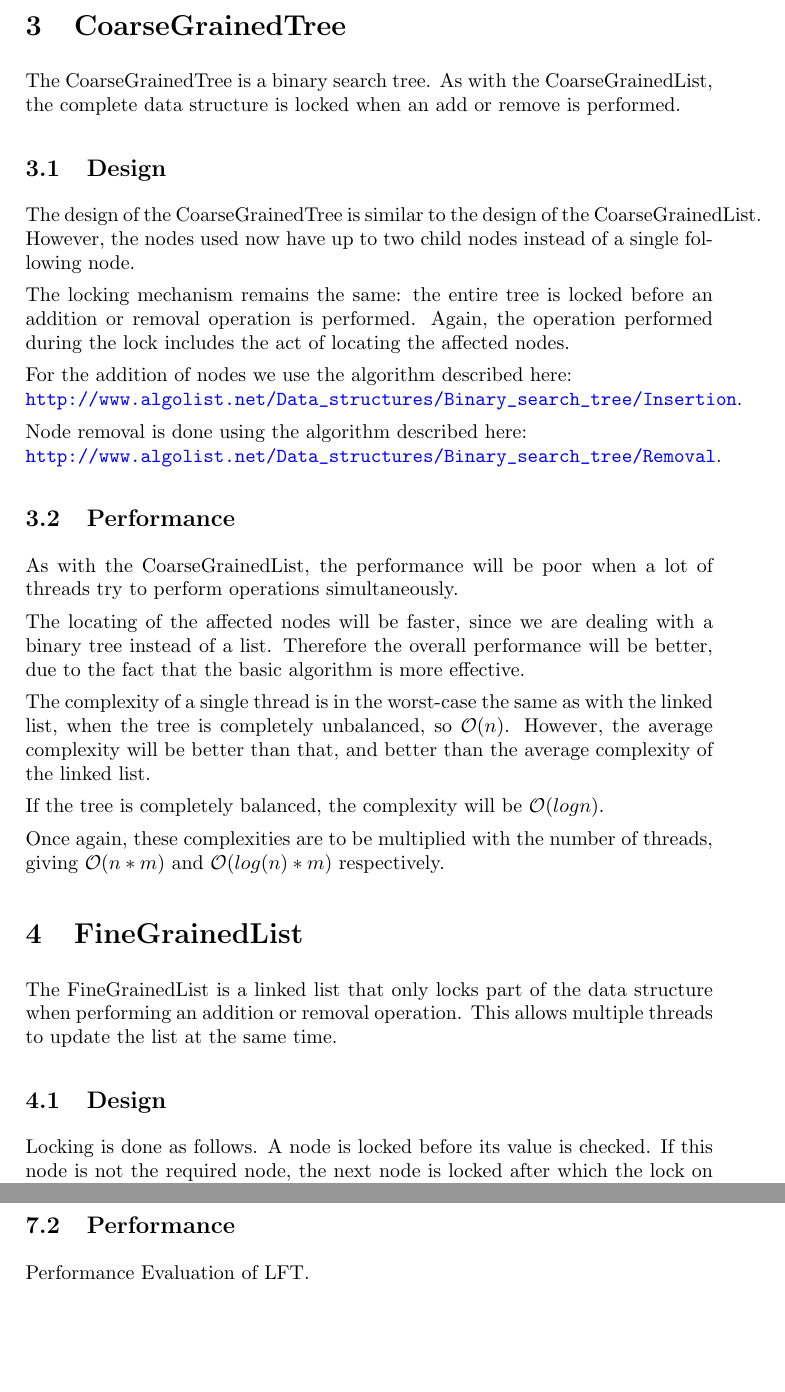
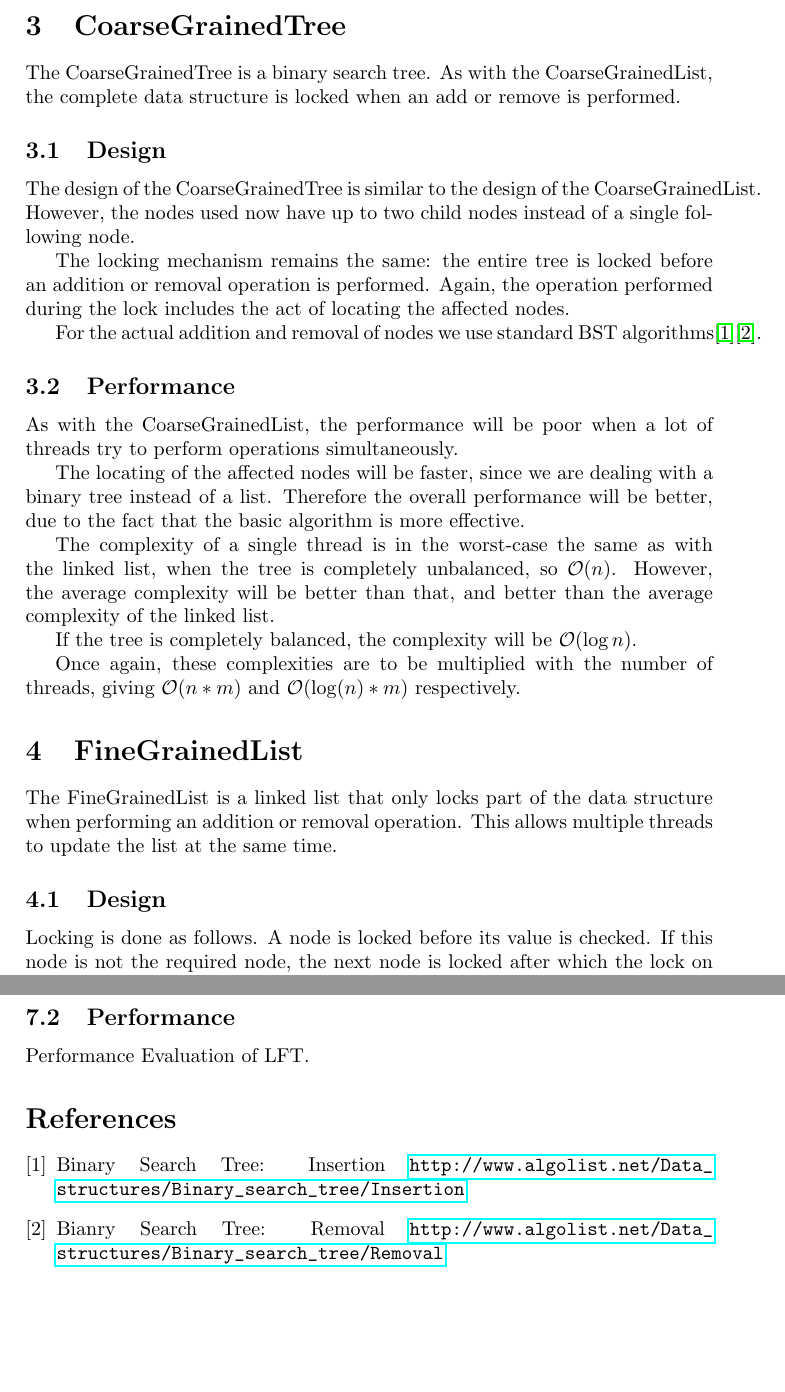
Before and after one commit to JaykeMeijer/CS, a LaTeX document (CM/Docs/design.tex): two parts of pages 4 and 7 of 7, joined at a grey line, cut so that both start at the same text. Compiled offline with pdfLaTeX.

Commit message:
Moved URL's to bib.

```diff
--- a/CM/Docs/design.tex
+++ b/CM/Docs/design.tex
@@ -1,13 +1,6 @@
 \documentclass[a4paper]{article}
 \usepackage[english]{babel}
 \usepackage{alltt,amsmath,hyperref,graphicx}
-
-% Link colors
-\hypersetup{colorlinks=true,linkcolor=black,urlcolor=blue,citecolor=DarkGreen}
-
-% Set paragraph indentation
-\parindent 0pt
-\parskip 1.0ex plus 0.5ex minus 0.2ex
 
 \title{Concurrency and Multithreading - Design}
 
@@ -96,11 +89,8 @@ The locking mechanism remains the same: the entire tree is locked before
 an addition or removal operation is performed. Again, the operation performed
 during the lock includes the act of locating the affected nodes.
 
-For the addition of nodes we use the algorithm described here: \\
-\url{http://www.algolist.net/Data_structures/Binary_search_tree/Insertion}.
-
-Node removal is done using the algorithm described here: \\
-\url{http://www.algolist.net/Data_structures/Binary_search_tree/Removal}.
+For the actual addition and removal of nodes we use standard BST
+algorithms\cite{insert}\cite{delete}.
 
 \subsection{Performance}
 
@@ -117,10 +107,10 @@ However, the average complexity will be better than that, and better than the
 average complexity of the linked list.
 
 If the tree is completely balanced, the complexity will be
-$\bigoh(log n)$.
+$\bigoh(\log n)$.
 
 Once again, these complexities are to be multiplied with the number of
-threads, giving $\bigoh(n * m)$ and $\bigoh(log(n) * m)$
+threads, giving $\bigoh(n * m)$ and $\bigoh(\log(n) * m)$
 respectively.
 
 \section{FineGrainedList}
@@ -252,4 +242,16 @@ Design of LFT.
 
 Performance Evaluation of LFT.
 
+\begin{thebibliography}{9}
+
+\bibitem{insert}
+    Binary Search Tree: Insertion
+    \url{http://www.algolist.net/Data_structures/Binary_search_tree/Insertion}
+
+\bibitem{delete}
+    Bianry Search Tree: Removal
+    \url{http://www.algolist.net/Data_structures/Binary_search_tree/Removal}
+
+\end{thebibliography}
+
 \end{document}
```
Also changed, not shown: CM/Docs/design.tex (2 more changed lines).
